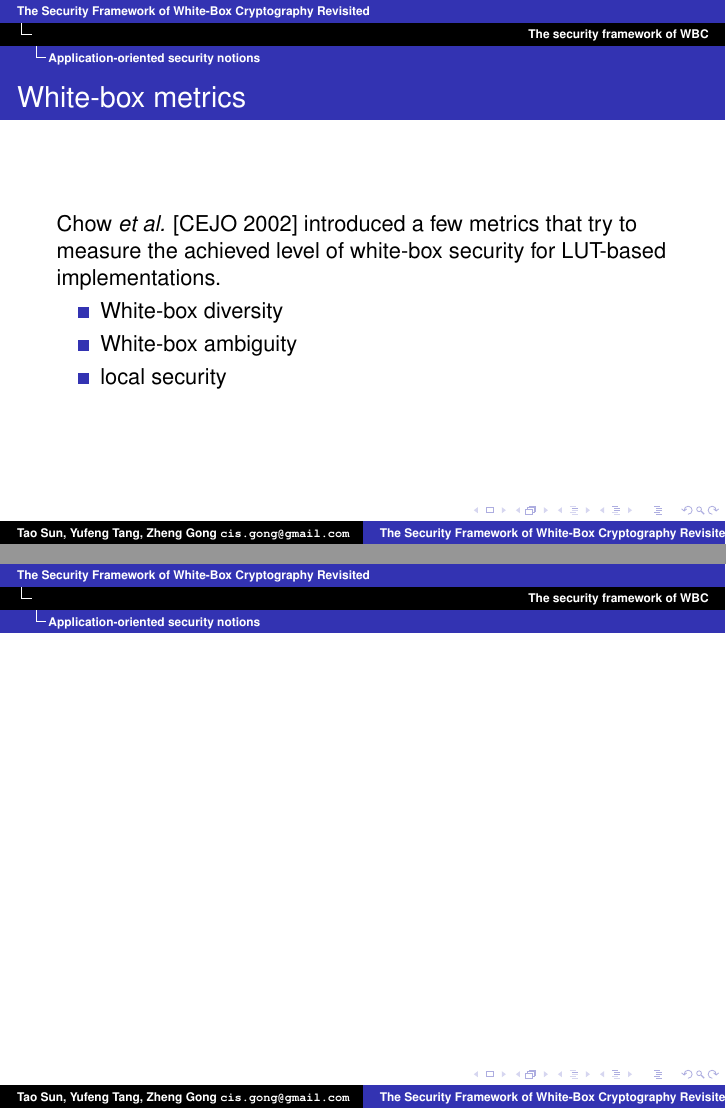
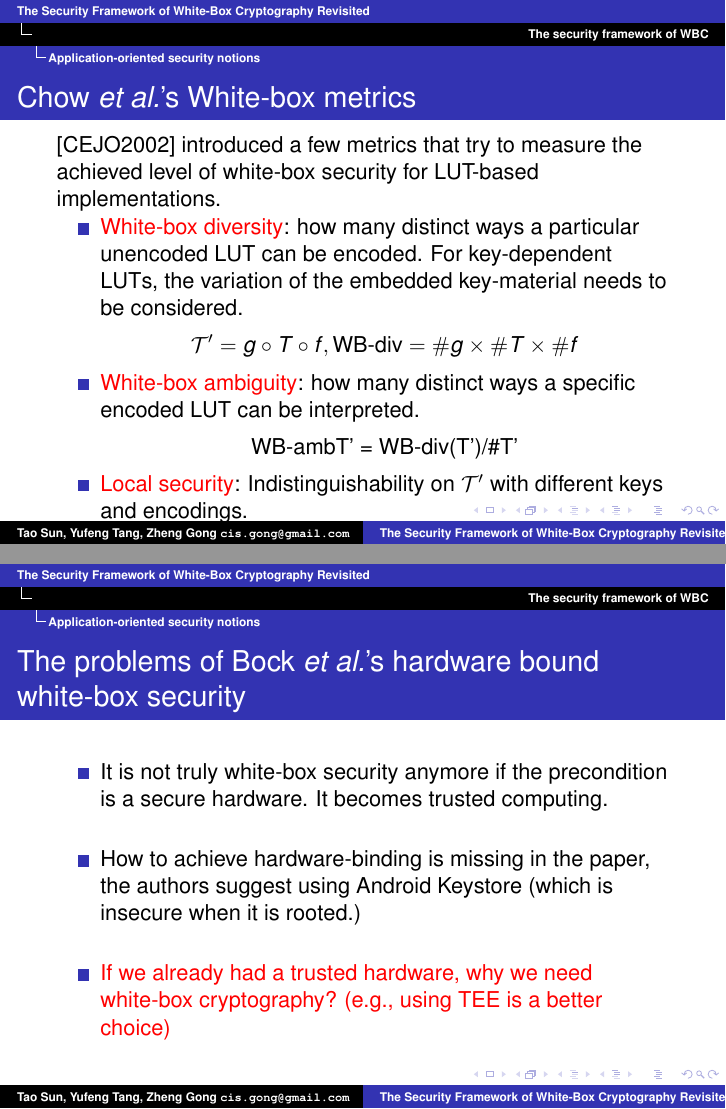
Before and after one commit to GongZheng/SCIS-WBSecurityFramework, LaTeX slides (slides_wbc_framework.tex): pages 25 and 26 of 31 before the commit and pages 23 and 28 of 33 after it, joined at a grey line. Compiled offline with pdfLaTeX.

Commit message:
revised 20210426

```diff
--- a/slides_wbc_framework.tex
+++ b/slides_wbc_framework.tex
@@ -333,6 +333,33 @@ The problem:
 
 \subsection{Application-oriented security notions}
 
+\frame{
+\frametitle{Chow \textit{et al.}'s White-box metrics}
+[CEJO2002] introduced a few metrics that try to measure the achieved level of white-box security for LUT-based implementations.
+\begin{itemize}
+\item \textcolor{red}{White-box diversity}: how many distinct ways a particular unencoded LUT can be encoded. For key-dependent LUTs, the variation of the embedded key-material needs to be considered.
+\[\mathcal{T'} = g \circ T \circ f, \textmd{WB-div}=\#g \times \#T \times \#f \]
+
+\item \textcolor{red}{White-box ambiguity}: how many distinct ways a specific encoded LUT can be interpreted.
+\[\textmd{WB-amb{T'} = \textmd{WB-div}(T')/\#T'}\]
+
+\item \textcolor{red}{Local security}: Indistinguishability on $\mathcal{T'}$ with different keys and encodings.
+\end{itemize}
+}
+
+\frame{
+\frametitle{The problems of Chow \textit{et al.}'s White-box metrics}
+\begin{itemize}
+\item White-box diversity/ambiguity and local security cannot imply to KR/WBKR-security.
+
+\item The increase number of white-box diversity/ambiguity cannot be related to the achieved security level.
+
+\item It is very hard to accurately count white-box diversity/ambiguity due to the bijection restriction.
+
+\end{itemize}
+
+}
+
 \frame
 {
 \frametitle{Tamper resistance for DRM}
@@ -364,9 +391,6 @@ For the application in which a white-box implementation is deployed, [Delerabl$\
 }
 
 \frame{
-\frametitle{White-box metrics}
-Chow \textit{et al.} [CEJO 2002] introduced a few metrics that try to measure the achieved level of white-box security for LUT-based implementations.
-\begin{itemize}
-\item White-box diversity
+\frametitle{Bock \textit{et al.}'s white-box security with hardware-binding}
+In Asiacrypt 2020 and CHES 2020, Bock \textit{et al.} proposed a white-box security key derivation function with \textcolor{red}{hardware-binding}, and then built a white-box payment application on it.
 
-\item White-box ambiguity
@@ -373,11 +400,24 @@ Chow \textit{et al.} [CEJO 2002] introduced a few metrics that try to measure th
 
-\item local security
-\end{itemize}
+    %\begin{scope}[x={(image.south east)},y={(image.north west)}]
+        %\draw[help lines,xstep=.1,ystep=.1] (0,0) grid (1,1);
+        %\foreach \x in {0,1,...,9} { \node [anchor=north] at (\x/10,0) {0.\x}; }
+        %\foreach \y in {0,1,...,9} { \node [anchor=east] at (0,\y/10) {0.\y}; }
+        %\draw[green, ultra thick, rounded corners] (0.24,0.18) rectangle (0.50,0.32);
+    %\end{scope}
+\end{tikzpicture}
+
+\end{center}
 }
 
 \frame{
+\frametitle{The problems of Bock \textit{et al.}'s hardware bound white-box security}
+\begin{itemize}
+\item It is not truly white-box security anymore if the precondition is a secure hardware. It becomes trusted computing.\newline
 
+\item How to achieve hardware-binding is missing in the paper, the authors suggest using Android Keystore (which is insecure when it is rooted.)\newline
 
+\item \textcolor{red}{If we already had a trusted hardware, why we need white-box cryptography? (e.g., using TEE is a better choice)}
+\end{itemize}
 }
 
 \section{Our concerns on the security framework of WBC}
```
Also changed, not shown: pics/WKDF.png (added), slides_wbc_framework.tex (4 more changed lines).
